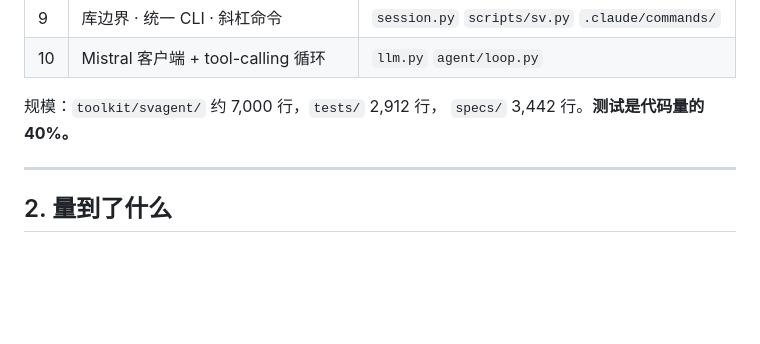
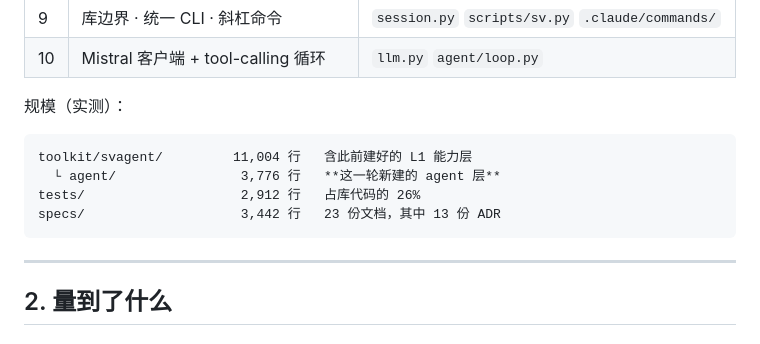
Before and after one commit to zouyichen2002-droid/SV-Agent, a Markdown page: specs/v1-acceptance-report.md, the part around the change. Drawn GitHub-style; blank space fills up the shorter version.

Commit message:
docs: 修正验收报告里三个数
规模那一段我写的是「约 7,000 行 / 测试占 40%」「22 份文档 11 份 ADR」，
实测是 11,004 行 / 26% / 23 份 23 中 13 份 ADR。

一份把自己的数字写错的验收报告，比没有验收报告更坏 ——
它会让所有别的数字都变得不可信。

Co-Authored-By: Claude Opus 5 <noreply@anthropic.com>

```diff
--- a/specs/v1-acceptance-report.md
+++ b/specs/v1-acceptance-report.md
@@ -34,8 +34,12 @@
 | 9 | 库边界 · 统一 CLI · 斜杠命令 | `session.py` `scripts/sv.py` `.claude/commands/` |
 | 10 | Mistral 客户端 + tool-calling 循环 | `llm.py` `agent/loop.py` |
 
-规模：`toolkit/svagent/` 约 7,000 行，`tests/` 2,912 行，
-`specs/` 3,442 行。**测试是代码量的 40%。**
+规模（实测）：
+
+    toolkit/svagent/         11,004 行   含此前建好的 L1 能力层
+      └ agent/                3,776 行   **这一轮新建的 agent 层**
+    tests/                    2,912 行   占库代码的 26%
+    specs/                    3,442 行   23 份文档，其中 13 份 ADR
 
 ---
 
```
